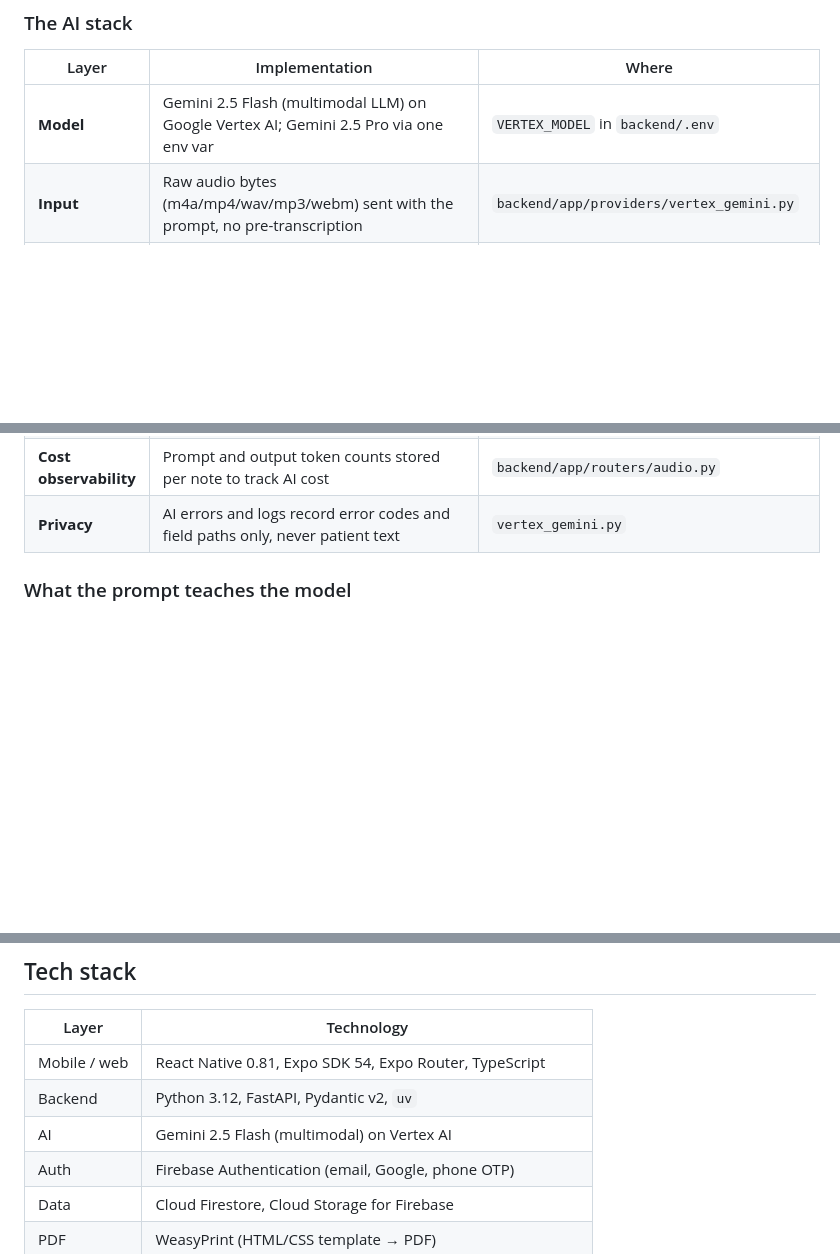
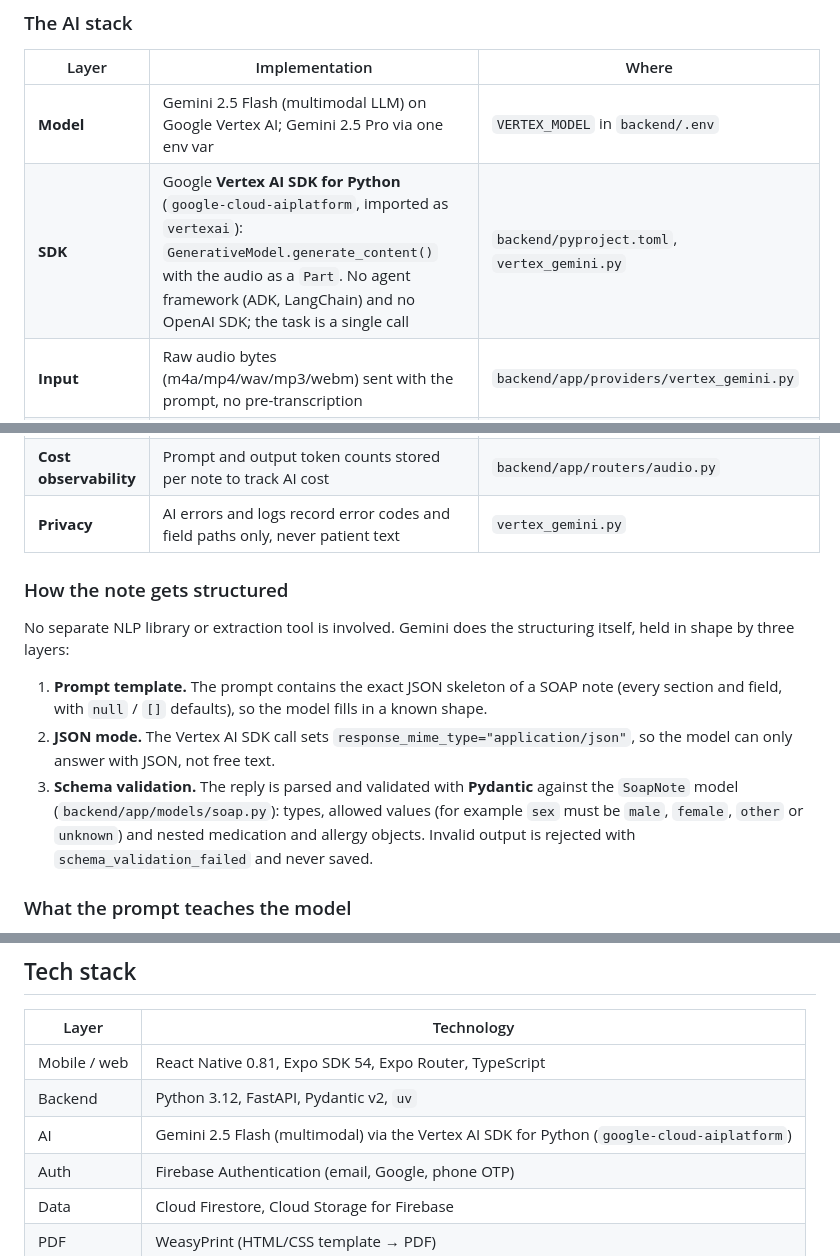
Before and after one commit to nithin261829/SoapNotesAi, a Markdown page: README.md, 3 parts joined by grey strips. Drawn GitHub-style; blank space fills up the shorter version.

Commit message:
README: name the Vertex AI SDK and explain how notes are structured

```diff
--- a/README.md
+++ b/README.md
@@ -40,6 +40,7 @@ The model works from the speech itself, including code-switched speech, instead
 | Layer | Implementation | Where |
 |---|---|---|
 | **Model** | Gemini 2.5 Flash (multimodal LLM) on Google Vertex AI; Gemini 2.5 Pro via one env var | `VERTEX_MODEL` in `backend/.env` |
+| **SDK** | Google **Vertex AI SDK for Python** (`google-cloud-aiplatform`, imported as `vertexai`): `GenerativeModel.generate_content()` with the audio as a `Part`. No agent framework (ADK, LangChain) and no OpenAI SDK; the task is a single call | `backend/pyproject.toml`, `vertex_gemini.py` |
 | **Input** | Raw audio bytes (m4a/mp4/wav/mp3/webm) sent with the prompt, no pre-transcription | `backend/app/providers/vertex_gemini.py` |
 | **Prompt engineering** | Medical-scribe role, step-by-step task (transcribe, then extract), multilingual rules, clinical-safety rules, exact JSON template | `_PROMPT_TEMPLATE` in `vertex_gemini.py` |
 | **Structured output** | `response_mime_type="application/json"`, fixed SOAP template, `temperature=0.1` for factual, repeatable answers | `vertex_gemini.py` |
@@ -49,6 +50,14 @@ The model works from the speech itself, including code-switched speech, instead
 | **Provenance** | Each note is stamped with provider, model version and a `validated` flag | `vertex_gemini.py` |
 | **Cost observability** | Prompt and output token counts stored per note to track AI cost | `backend/app/routers/audio.py` |
 | **Privacy** | AI errors and logs record error codes and field paths only, never patient text | `vertex_gemini.py` |
+
+### How the note gets structured
+
+No separate NLP library or extraction tool is involved. Gemini does the structuring itself, held in shape by three layers:
+
+1. **Prompt template.** The prompt contains the exact JSON skeleton of a SOAP note (every section and field, with `null` / `[]` defaults), so the model fills in a known shape.
+2. **JSON mode.** The Vertex AI SDK call sets `response_mime_type="application/json"`, so the model can only answer with JSON, not free text.
+3. **Schema validation.** The reply is parsed and validated with **Pydantic** against the `SoapNote` model (`backend/app/models/soap.py`): types, allowed values (for example `sex` must be `male`, `female`, `other` or `unknown`) and nested medication and allergy objects. Invalid output is rejected with `schema_validation_failed` and never saved.
 
 ### What the prompt teaches the model
 
@@ -138,7 +147,7 @@ The AI step sits behind a Python `Protocol` (`backend/app/interfaces/audio_to_so
 |---|---|
 | Mobile / web | React Native 0.81, Expo SDK 54, Expo Router, TypeScript |
 | Backend | Python 3.12, FastAPI, Pydantic v2, `uv` |
-| AI | Gemini 2.5 Flash (multimodal) on Vertex AI |
+| AI | Gemini 2.5 Flash (multimodal) via the Vertex AI SDK for Python (`google-cloud-aiplatform`) |
 | Auth | Firebase Authentication (email, Google, phone OTP) |
 | Data | Cloud Firestore, Cloud Storage for Firebase |
 | PDF | WeasyPrint (HTML/CSS template → PDF) |
```
